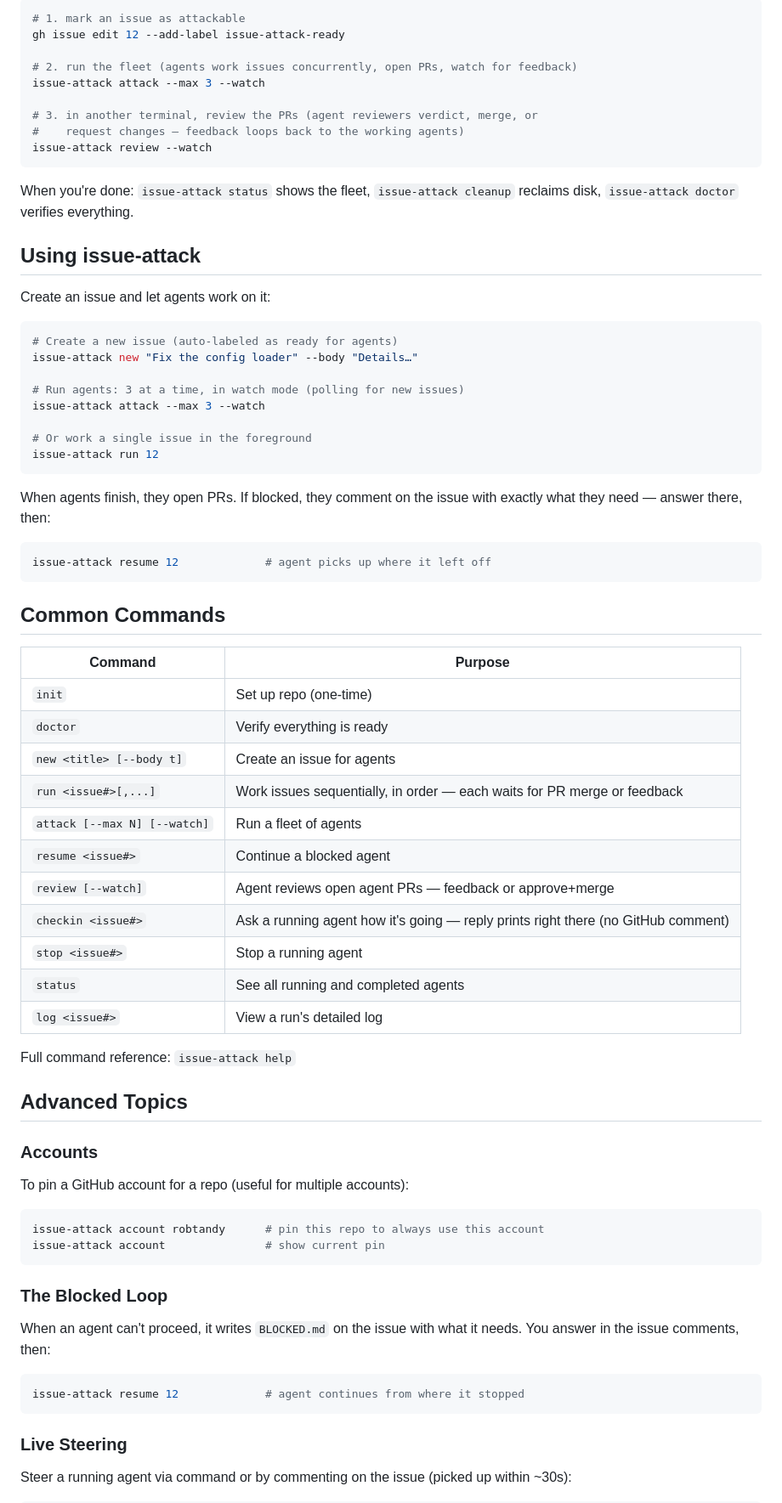
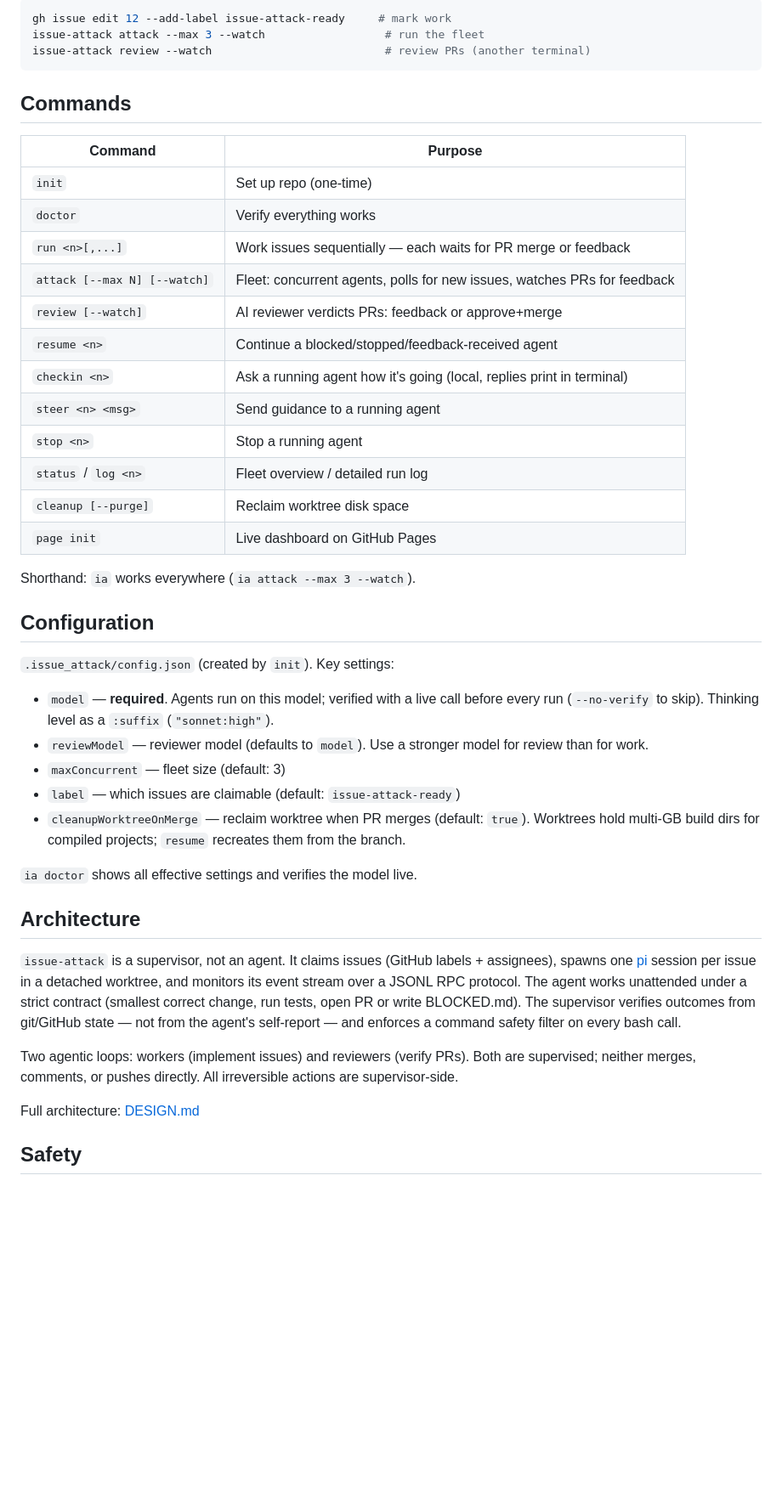
Before and after one commit to robtandy/issue_attack, a Markdown page: README.md, the part around one of its changes. Shown at 85% size. Rendered like a GitHub page; blank space fills up the shorter version.

````diff
--- a/README.md
+++ b/README.md
@@ -85,78 +68,48 @@ That's it. You now have:
 
 ```bash
-# 1. mark an issue as attackable
-gh issue edit 12 --add-label issue-attack-ready
-
-# 2. run the fleet (agents work issues concurrently, open PRs, watch for feedback)
-issue-attack attack --max 3 --watch
-
-# 3. in another terminal, review the PRs (agent reviewers verdict, merge, or
-#    request changes — feedback loops back to the working agents)
-issue-attack review --watch
+gh issue edit 12 --add-label issue-attack-ready     # mark work
+issue-attack attack --max 3 --watch                  # run the fleet
+issue-attack review --watch                          # review PRs (another terminal)
 ```
 
-When you're done: `issue-attack status` shows the fleet, `issue-attack cleanup`
-reclaims disk, `issue-attack doctor` verifies everything.
-
-## Using issue-attack
-
-Create an issue and let agents work on it:
-
-```bash
-# Create a new issue (auto-labeled as ready for agents)
-issue-attack new "Fix the config loader" --body "Details…"
-
-# Run agents: 3 at a time, in watch mode (polling for new issues)
-issue-attack attack --max 3 --watch
-
-# Or work a single issue in the foreground
-issue-attack run 12
-```
-
-When agents finish, they open PRs. If blocked, they comment on the issue with exactly what they need — answer there, then:
-
-```bash
-issue-attack resume 12             # agent picks up where it left off
-```
-
-## Common Commands
+## Commands
 
 | Command | Purpose |
 |---|---|
 | `init` | Set up repo (one-time) |
-| `doctor` | Verify everything is ready |
-| `new <title> [--body t]` | Create an issue for agents |
-| `run <issue#>[,...]` | Work issues sequentially, in order — each waits for PR merge or feedback |
-| `attack [--max N] [--watch]` | Run a fleet of agents |
-| `resume <issue#>` | Continue a blocked agent |
-| `review [--watch]` | Agent reviews open agent PRs — feedback or approve+merge |
-| `checkin <issue#>` | Ask a running agent how it's going — reply prints right there (no GitHub comment) |
-| `stop <issue#>` | Stop a running agent |
-| `status` | See all running and completed agents |
-| `log <issue#>` | View a run's detailed log |
+| `doctor` | Verify everything works |
+| `run <n>[,...]` | Work issues sequentially — each waits for PR merge or feedback |
+| `attack [--max N] [--watch]` | Fleet: concurrent agents, polls for new issues, watches PRs for feedback |
+| `review [--watch]` | AI reviewer verdicts PRs: feedback or approve+merge |
+| `resume <n>` | Continue a blocked/stopped/feedback-received agent |
+| `checkin <n>` | Ask a running agent how it's going (local, replies print in terminal) |
+| `steer <n> <msg>` | Send guidance to a running agent |
+| `stop <n>` | Stop a running agent |
+| `status` / `log <n>` | Fleet overview / detailed run log |
+| `cleanup [--purge]` | Reclaim worktree disk space |
+| `page init` | Live dashboard on GitHub Pages |
 
-Full command reference: `issue-attack help`
+Shorthand: `ia` works everywhere (`ia attack --max 3 --watch`).
 
-## Advanced Topics
+## Configuration
 
-### Accounts
+`.issue_attack/config.json` (created by `init`). Key settings:
 
-To pin a GitHub account for a repo (useful for multiple accounts):
+- `model` — **required**. Agents run on this model; verified with a live call before every run (`--no-verify` to skip). Thinking level as a `:suffix` (`"sonnet:high"`).
+- `reviewModel` — reviewer model (defaults to `model`). Use a stronger model for review than for work.
+- `maxConcurrent` — fleet size (default: 3)
+- `label` — which issues are claimable (default: `issue-attack-ready`)
+- `cleanupWorktreeOnMerge` — reclaim worktree when PR merges (default: `true`). Worktrees hold multi-GB build dirs for compiled projects; `resume` recreates them from the branch.
 
-```bash
-issue-attack account robtandy      # pin this repo to always use this account
-issue-attack account               # show current pin
-```
+`ia doctor` shows all effective settings and verifies the model live.
 
-### The Blocked Loop
+## Architecture
 
-When an agent can't proceed, it writes `BLOCKED.md` on the issue with what it needs. You answer in the issue comments, then:
+`issue-attack` is a supervisor, not an agent. It claims issues (GitHub labels + assignees), spawns one [pi](https://pi.dev) session per issue in a detached worktree, and monitors its event stream over a JSONL RPC protocol. The agent works unattended under a strict contract (smallest correct change, run tests, open PR or write BLOCKED.md). The supervisor verifies outcomes from git/GitHub state — not from the agent's self-report — and enforces a command safety filter on every bash call.
 
-```bash
-issue-attack resume 12             # agent continues from where it stopped
-```
+Two agentic loops: workers (implement issues) and reviewers (verify PRs). Both are supervised; neither merges, comments, or pushes directly. All irreversible actions are supervisor-side.
 
-### Live Steering
+Full architecture: [DESIGN.md](DESIGN.md)
 
-Steer a running agent via command or by commenting on the issue (picked up within ~30s):
+## Safety
 
````
Also changed, not shown: other parts of README.md (+58 -209 lines).
